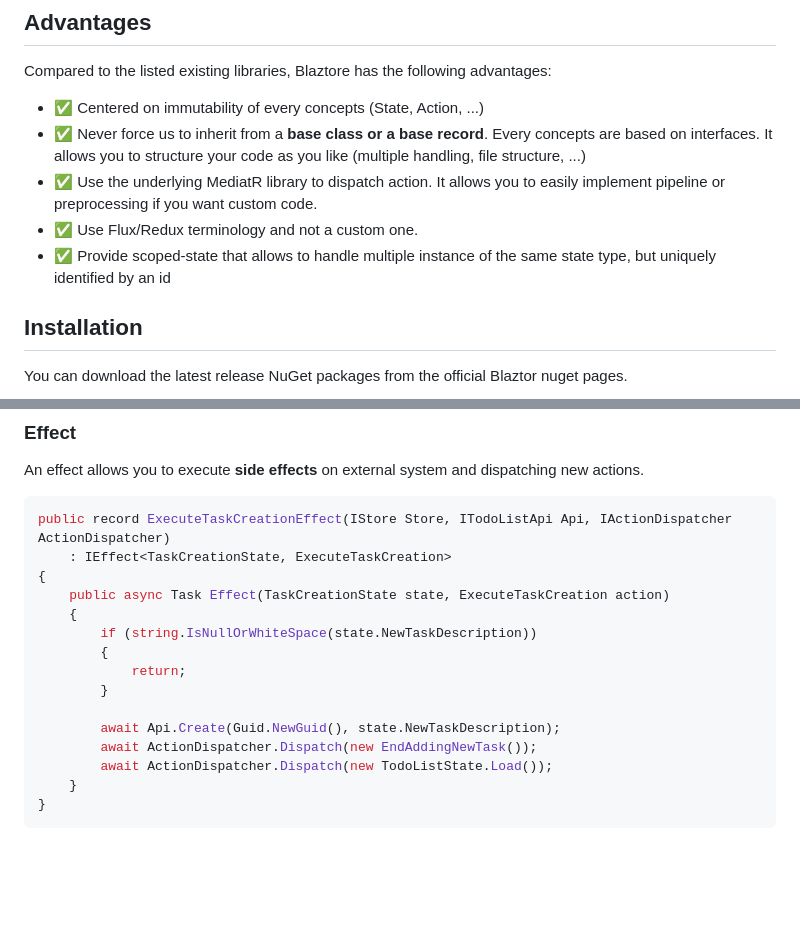
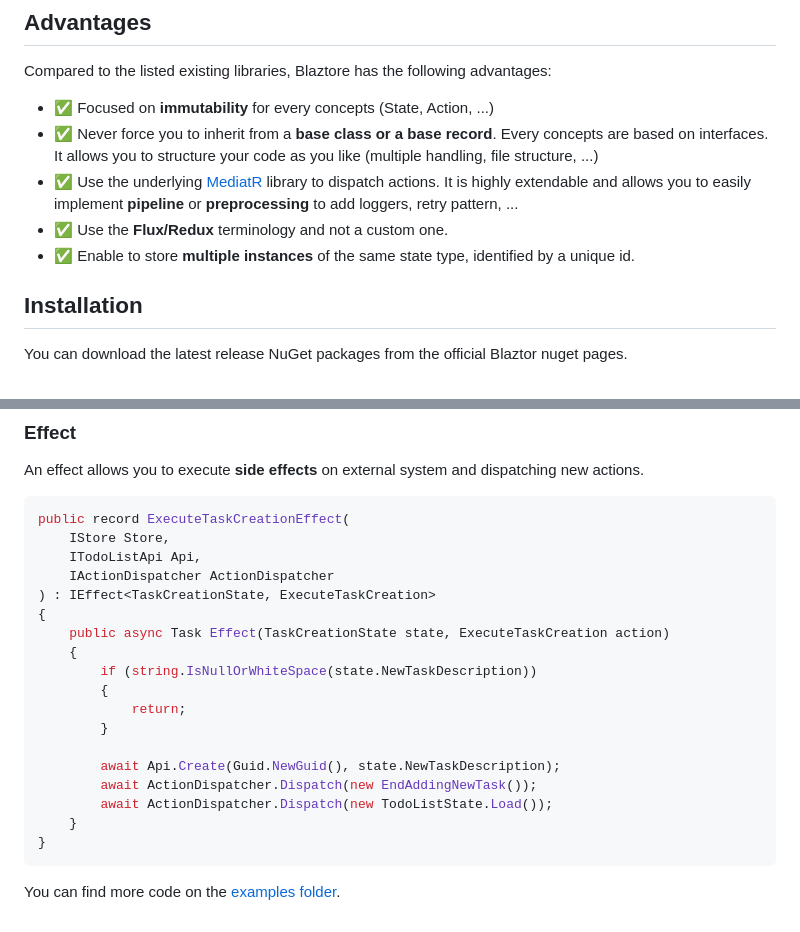
Before and after one commit to pierregillon/Blaztore, a Markdown page: readme.md, 2 parts joined by grey strips. Rendered like a GitHub page; blank space fills up the shorter version.

````diff
--- a/readme.md
+++ b/readme.md
@@ -26,11 +26,12 @@ If you are not satisfied by this library, don't hesitate to check them out, they
 ## Advantages
 
 Compared to the listed existing libraries, Blaztore has the following advantages:
-- ✅ Centered on immutability of every concepts (State, Action, ...)
-- ✅ Never force us to inherit from a **base class or a base record**. Every concepts are based on interfaces. It allows you to structure your code as you like (multiple handling, file structure, ...)
-- ✅ Use the underlying MediatR library to dispatch action. It allows you to easily implement pipeline or preprocessing if you want custom code.
-- ✅ Use Flux/Redux terminology and not a custom one.
-- ✅ Provide scoped-state that allows to handle multiple instance of the same state type, but uniquely identified by an id
+- ✅ Focused on **immutability** for every concepts (State, Action, ...)
+- ✅ Never force you to inherit from a **base class or a base record**. Every concepts are based on interfaces. It allows you to structure your code as you like (multiple handling, file structure, ...)
+- ✅ Use the underlying [MediatR](https://github.com/jbogard/MediatR) library to dispatch actions.
+It is highly extendable and allows you to easily implement **pipeline** or **preprocessing** to add loggers, retry pattern, ...
+- ✅ Use the **Flux/Redux** terminology and not a custom one.
+- ✅ Enable to store **multiple instances** of the same state type, identified by a unique id.
 
 ## Installation
 
@@ -134,8 +131,11 @@ public record StartAddingNewTaskReducer(IStore Store)
 An effect allows you to execute **side effects** on external system and dispatching new actions.
 
 ```csharp
-public record ExecuteTaskCreationEffect(IStore Store, ITodoListApi Api, IActionDispatcher ActionDispatcher)
-    : IEffect<TaskCreationState, ExecuteTaskCreation>
+public record ExecuteTaskCreationEffect(
+    IStore Store,
+    ITodoListApi Api,
+    IActionDispatcher ActionDispatcher
+) : IEffect<TaskCreationState, ExecuteTaskCreation>
 {
     public async Task Effect(TaskCreationState state, ExecuteTaskCreation action)
     {
@@ -150,3 +150,5 @@ public record ExecuteTaskCreationEffect(IStore Store, ITodoListApi Api, IActionD
     }
 }
 ```
+
+You can find more code on the [examples folder](/src/Blaztore.Examples.Wasm).
````
Also changed, not shown: other parts of readme.md (+12 -16 lines).
